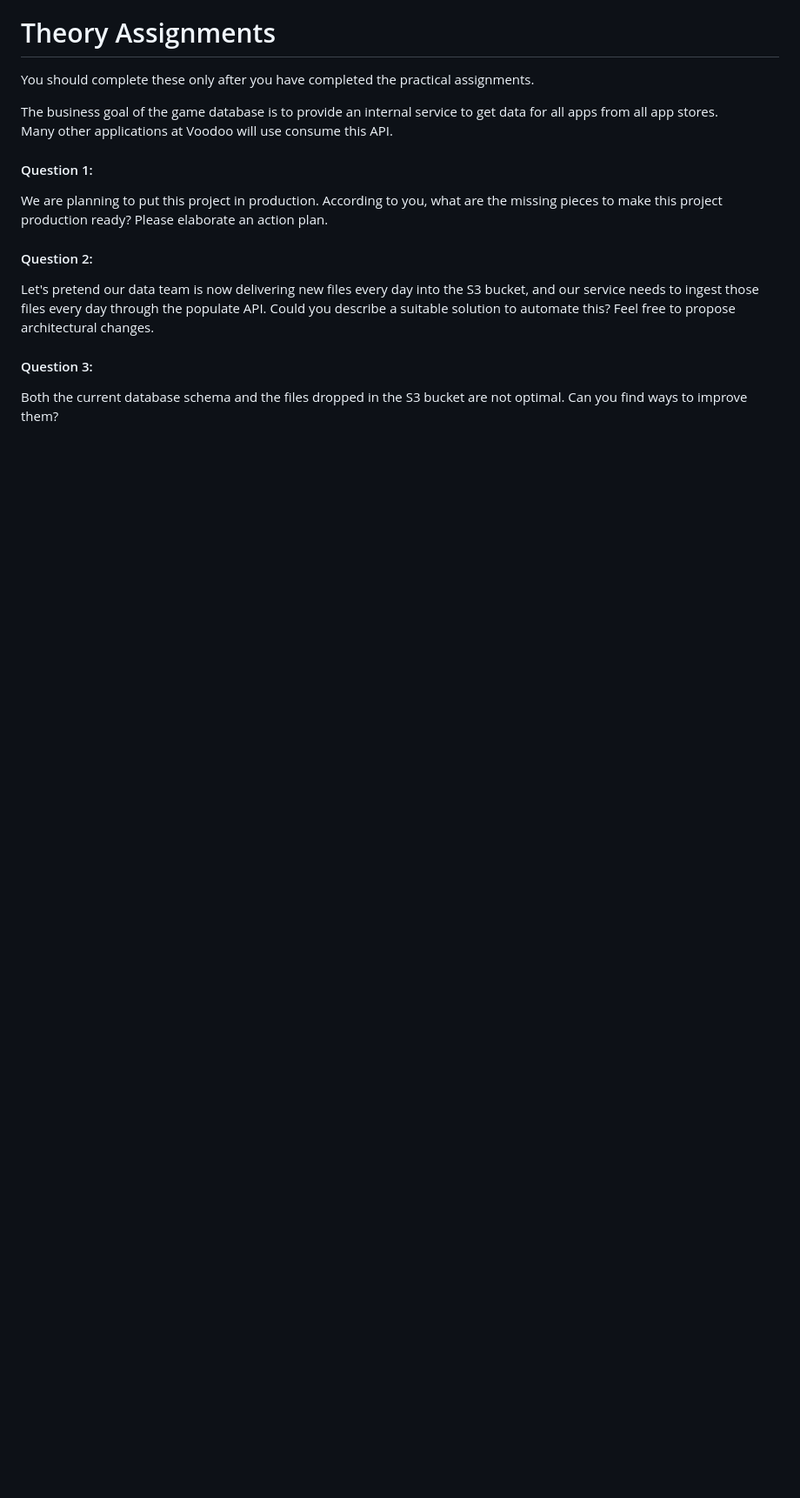
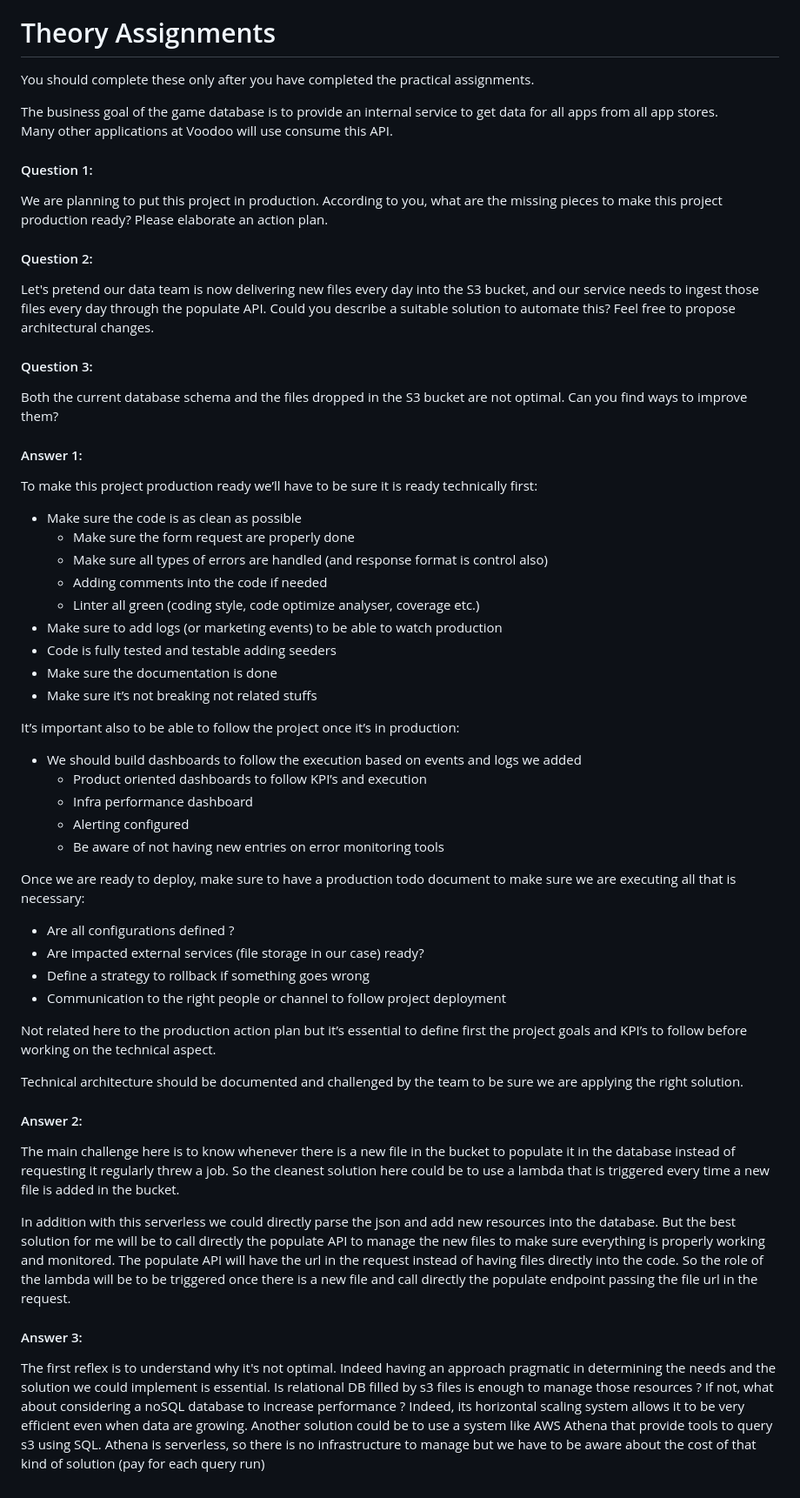
Before and after one commit to darame07/voodoo-test, a Markdown page: README.md, the part around the change. Shown at 87% size. GitHub-like rendering; blank space fills up the shorter version.

Commit message:
chore: add answers to README questions

```diff
--- a/README.md
+++ b/README.md
@@ -70,3 +70,52 @@ every day through the populate API. Could you describe a suitable solution to au
 #### Question 3:
 Both the current database schema and the files dropped in the S3 bucket are not optimal.
 Can you find ways to improve them?
+
+#### Answer 1:
+
+To make this project production ready we’ll have to be sure it is ready technically first:
+- Make sure the code is as clean as possible
+    - Make sure the form request are properly done
+    - Make sure all types of errors are handled (and response format is control also)
+    - Adding comments into the code if needed
+    - Linter all green (coding style, code optimize analyser, coverage etc.)
+- Make sure to add logs (or marketing events) to be able to watch production
+- Code is fully tested and testable adding seeders
+- Make sure the documentation is done
+- Make sure it’s not breaking not related stuffs
+
+It’s important also to be able to follow the project once it’s in production:
+- We should build dashboards to follow the execution based on events and logs we added
+    - Product oriented dashboards to follow KPI’s and execution
+    - Infra performance dashboard
+    - Alerting configured
+    - Be aware of not having new entries on error monitoring tools
+
+Once we are ready to deploy, make sure to have a production todo document to make sure we are executing all that is necessary:
+- Are all configurations defined ?
+- Are impacted external services (file storage in our case) ready?
+- Define a strategy to rollback if something goes wrong
+- Communication to the right people or channel to follow project deployment
+
+
+Not related here to the production action plan but it’s essential to define first the project goals and KPI’s to follow before working on the technical aspect.
+
+Technical architecture should be documented and challenged by the team to be sure we are applying the right solution.
+
+
+#### Answer 2:
+
+The main challenge here is to know whenever there is a new file in the bucket to populate it in the database instead of requesting it regularly threw a job.
+So the cleanest solution here could be to use a lambda that is triggered every time a new file is added in the bucket.
+
+In addition with this serverless we could directly parse the json and add new resources into the database.
+But the best solution for me will be to call directly the populate API to manage the new files to make sure everything is properly working and monitored.
+The populate API will have the url in the request instead of having files directly into the code.
+So the role of the lambda will be to be triggered once there is a new file and call directly the populate endpoint passing the file url in the request.
+
+
+#### Answer 3:
+
+The first reflex is to understand why it's not optimal. Indeed having an approach pragmatic in determining the needs and the solution we could implement is essential.
+Is relational DB filled by s3 files is enough to manage those resources ? If not, what about considering a noSQL database to increase performance ? Indeed, its horizontal scaling system allows it to be very efficient even when data are growing.
+Another solution could be to use a system like AWS Athena that provide tools to query s3 using SQL. Athena is serverless, so there is no infrastructure to manage but we have to be aware about the cost of that kind of solution (pay for each query run)
```
